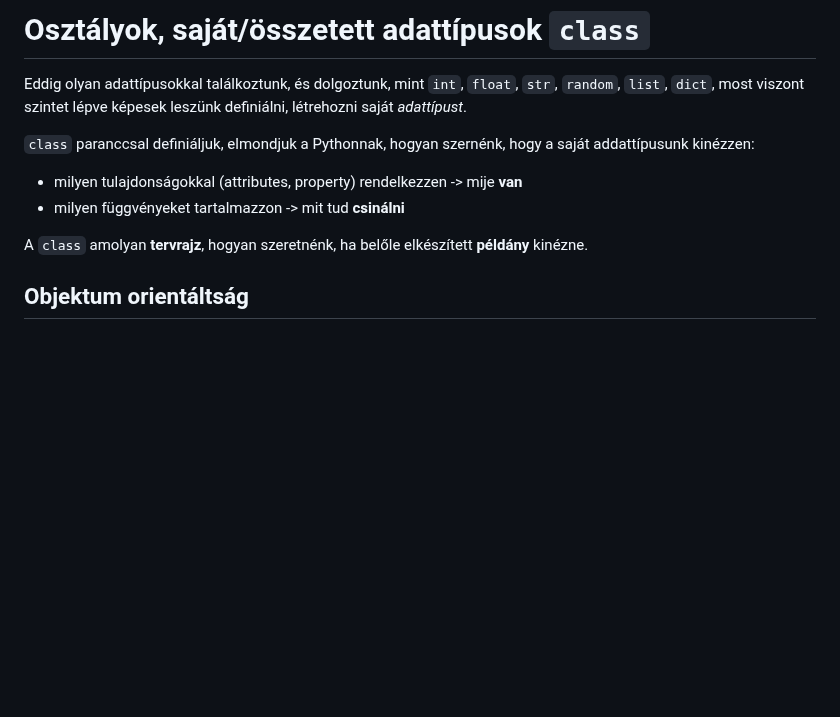
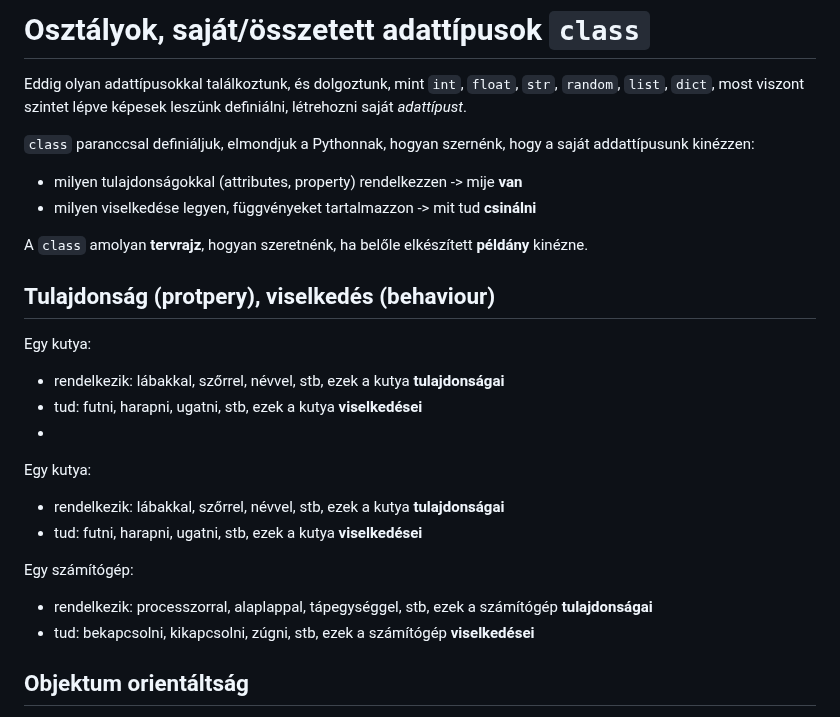
Before and after one commit to SpsKnSK/api, a Markdown page: Lessons_hu/13_classes_hu.md, the part around the change. Rendered like a GitHub page; blank space fills up the shorter version.

Commit message:
new stories

```diff
--- a/Lessons_hu/13_classes_hu.md
+++ b/Lessons_hu/13_classes_hu.md
@@ -4,10 +4,22 @@ Eddig olyan adattípusokkal találkoztunk, és dolgoztunk, mint `int`, `float`,
 
 `class` paranccsal definiáljuk, elmondjuk a Pythonnak, hogyan szernénk, hogy a saját addattípusunk kinézzen:
 - milyen tulajdonságokkal (attributes, property) rendelkezzen -> mije **van**
-- milyen függvényeket tartalmazzon -> mit tud **csinálni**
+- milyen viselkedése legyen, függvényeket tartalmazzon -> mit tud **csinálni**
 
 A `class` amolyan **tervrajz**, hogyan szeretnénk, ha belőle elkészített **példány** kinézne.
 
+## Tulajdonság (protpery), viselkedés (behaviour)
+Egy kutya:
+- rendelkezik: lábakkal, szőrrel, névvel, stb, ezek a kutya **tulajdonságai**
+- tud: futni, harapni, ugatni, stb, ezek a kutya **viselkedései**
+-
+Egy kutya:
+- rendelkezik: lábakkal, szőrrel, névvel, stb, ezek a kutya **tulajdonságai**
+- tud: futni, harapni, ugatni, stb, ezek a kutya **viselkedései**
+
+Egy számítógép:
+- rendelkezik: processzorral, alaplappal, tápegységgel, stb, ezek a számítógép **tulajdonságai**
+- tud: bekapcsolni, kikapcsolni, zúgni, stb, ezek a számítógép **viselkedései**
 ## Objektum orientáltság
 
 A Python egy objektum orientált programozási nyelv, ahol (szinte) minden adattípus objektum, tulajdonságaival (attributes, property) és függvényeivel (functions) együtt. Az osztály olyan, mint egy "tervrajz" az **objektumok**, **instanciók** létrehozásához.
```
